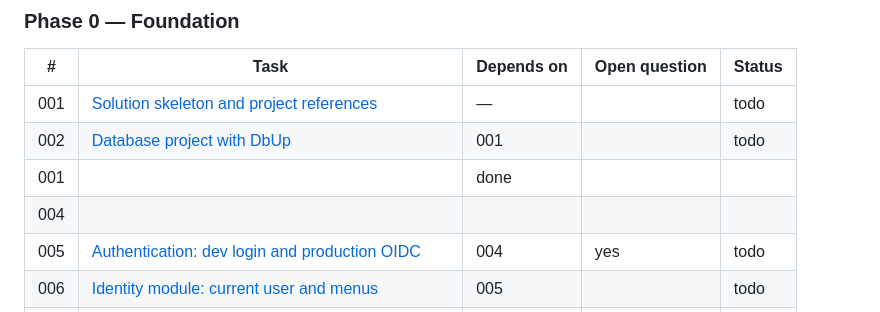
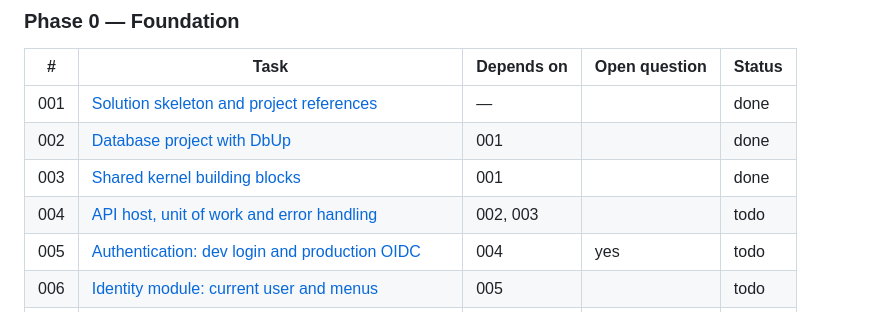
Before and after one commit to KleaTema/Avokatura-CMS, a Markdown page: docs/tasks/README.md, the part around the change. GitHub-like rendering.

Commit message:
Fix task backlog statuses

```diff
--- a/docs/tasks/README.md
+++ b/docs/tasks/README.md
@@ -17,10 +17,10 @@ Rules
 
 | # | Task | Depends on | Open question | Status |
 | --- | --- | --- | --- | --- |
-| 001 | [Solution skeleton and project references](001-solution-skeleton.md) | — |  | todo |
-| 002 | [Database project with DbUp](002-database-project-dbup.md) | 001 |  | todo |
-| 001 |  | done |
-| 004
+| 001 | [Solution skeleton and project references](001-solution-skeleton.md) | — |  | done |
+| 002 | [Database project with DbUp](002-database-project-dbup.md) | 001 |  | done |
+| 003 | [Shared kernel building blocks](003-shared-kernel.md) | 001 |  | done |
+| 004 | [API host, unit of work and error handling](004-api-host-pipeline.md) | 002, 003 |  | todo |
 | 005 | [Authentication: dev login and production OIDC](005-authentication.md) | 004 | yes | todo |
 | 006 | [Identity module: current user and menus](006-identity-me-endpoint.md) | 005 |  | todo |
 | 007 | [Case access service (the single gate to case data)](007-case-access-service.md) | 006 |  | todo |
```
Also changed, not shown: 1 other file.
